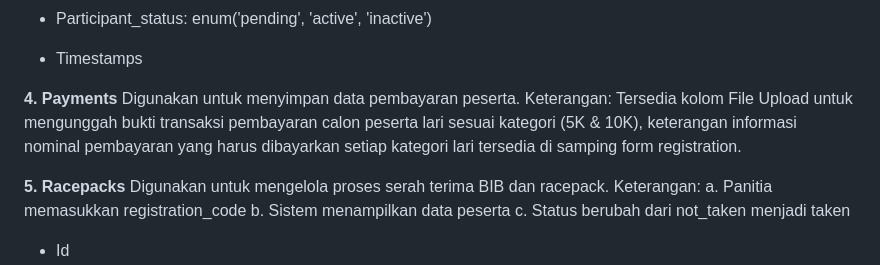
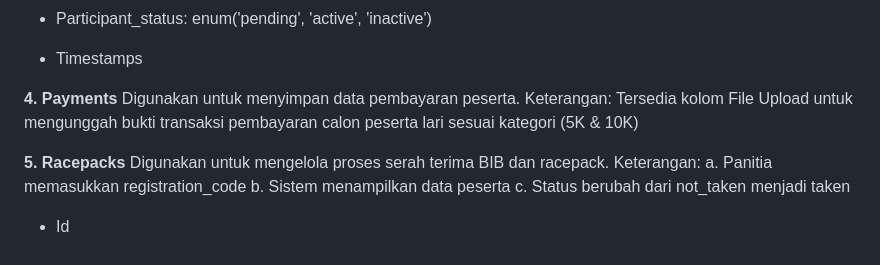
Before and after one commit to elliadillah/Project-RPC-System-, a Markdown page: PRD.md, the part around the change. Drawn GitHub-style.

```diff
--- a/PRD.md
+++ b/PRD.md
@@ -89,7 +89,7 @@ Keterangan:
 **4. Payments**
 Digunakan untuk menyimpan data pembayaran peserta.
 Keterangan:
-Tersedia kolom File Upload untuk mengunggah bukti transaksi pembayaran calon peserta lari sesuai kategori (5K & 10K), keterangan informasi nominal pembayaran yang harus dibayarkan setiap kategori lari tersedia di samping form registration.
+Tersedia kolom File Upload untuk mengunggah bukti transaksi pembayaran calon peserta lari sesuai kategori (5K & 10K)
 
 
 **5. Racepacks**
```
